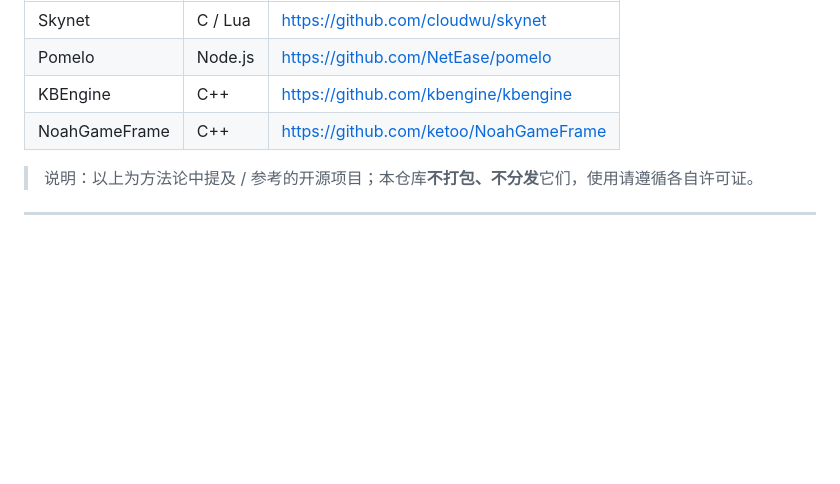
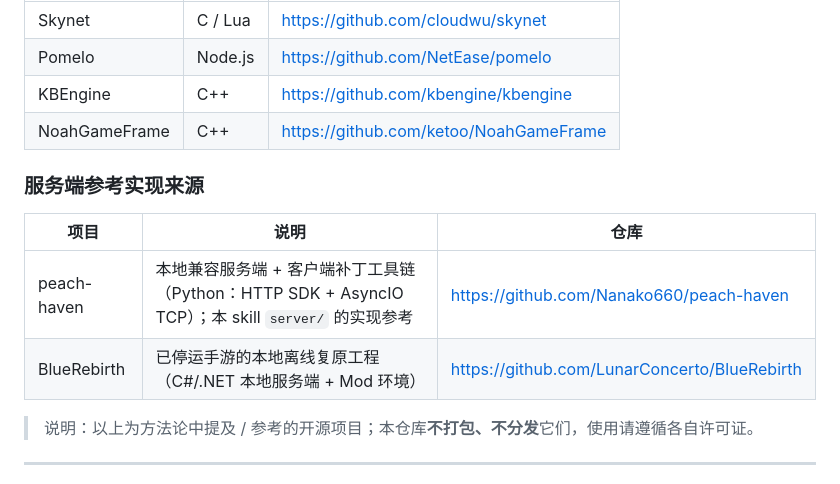
Before and after one commit to ShrugYu/game-client-to-server-reverse, a Markdown page: README.md, the part around the change. GitHub-like rendering; blank space fills up the shorter version.

```diff
--- a/README.md
+++ b/README.md
@@ -219,6 +219,13 @@ AI 会按这个顺序回应：
 | KBEngine | C++ | https://github.com/kbengine/kbengine |
 | NoahGameFrame | C++ | https://github.com/ketoo/NoahGameFrame |
 
+### 服务端参考实现来源
+
+| 项目 | 说明 | 仓库 |
+|------|------|------|
+| peach-haven | 本地兼容服务端 + 客户端补丁工具链（Python：HTTP SDK + AsyncIO TCP）；本 skill `server/` 的实现参考 | https://github.com/Nanako660/peach-haven |
+| BlueRebirth | 已停运手游的本地离线复原工程（C#/.NET 本地服务端 + Mod 环境） | https://github.com/LunarConcerto/BlueRebirth |
+
 > 说明：以上为方法论中提及 / 参考的开源项目；本仓库**不打包、不分发**它们，使用请遵循各自许可证。
 
 ---
```
Also changed, not shown: README.en.md (+7 -0 lines).
